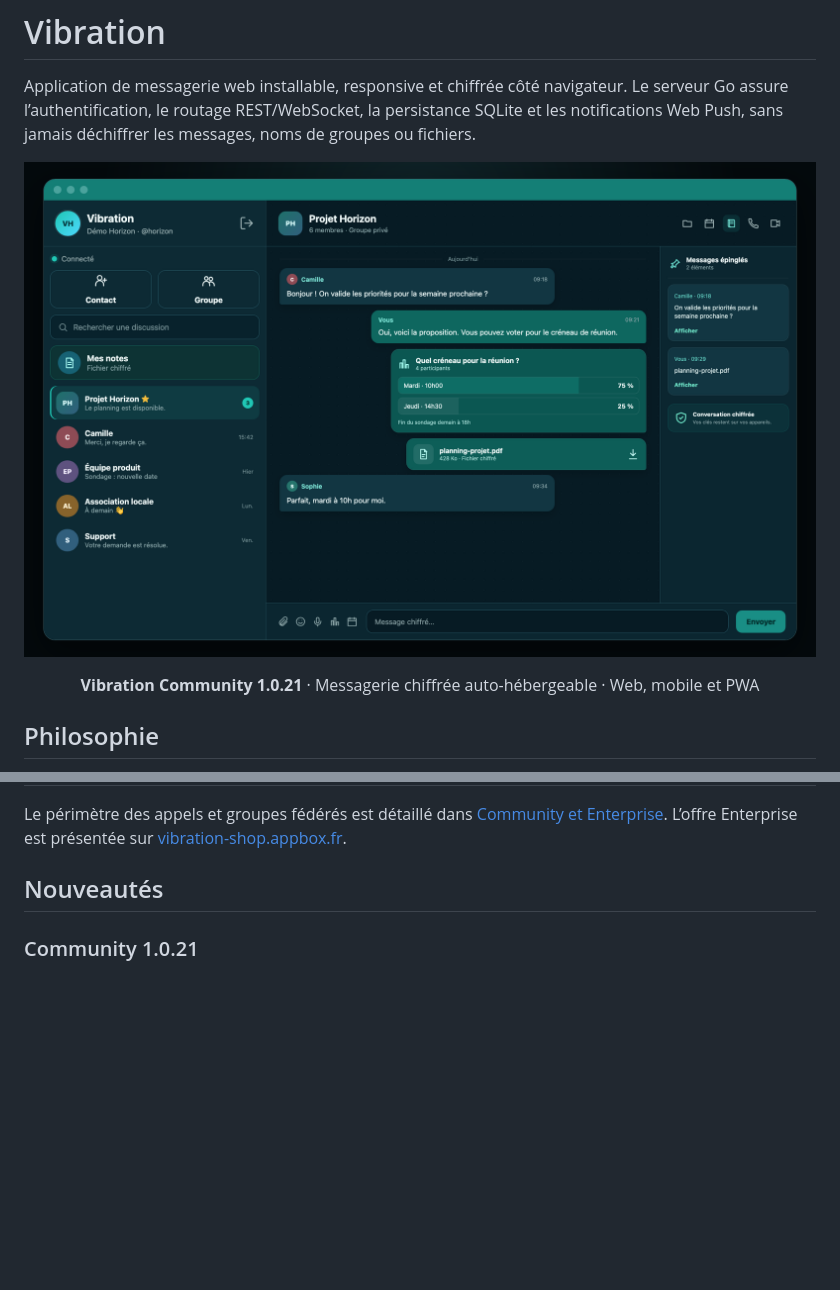
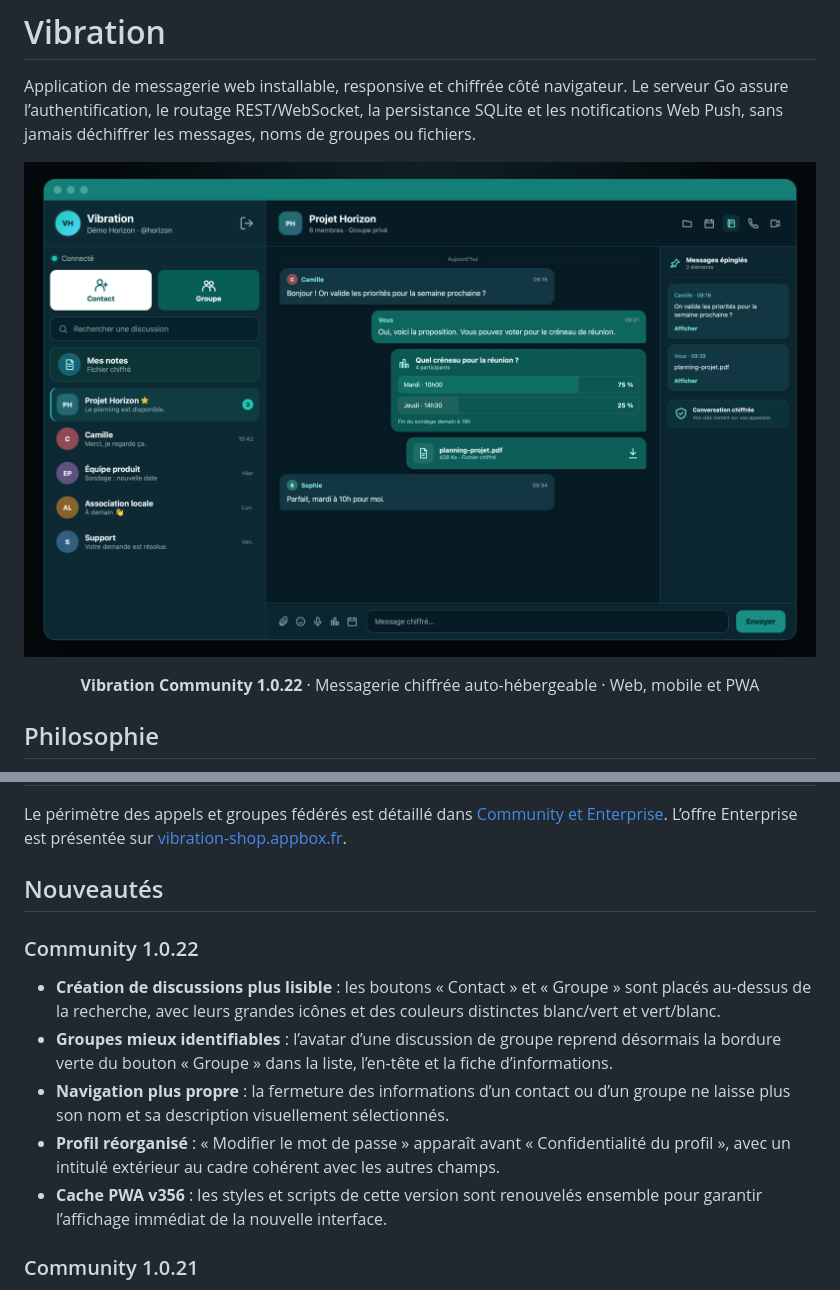
Before and after one commit to TrueMisterJeanP/vibration, a Markdown page: README.md, 2 parts joined by grey strips. GitHub-like rendering; pictures changed too: docs/interface-community.png; blank space fills up the shorter version.

Commit message:
Publier Community 1.0.22

```diff
--- a/README.md
+++ b/README.md
@@ -6,7 +6,7 @@ Application de messagerie web installable, responsive et chiffrée côté naviga
   <img src="docs/interface-community.png" alt="Interface fictive de Vibration Community avec discussions de démonstration, sondage, fichier et messages épinglés" width="900">
 </p>
 
-<p align="center"><strong>Vibration Community 1.0.21</strong> · Messagerie chiffrée auto-hébergeable · Web, mobile et PWA</p>
+<p align="center"><strong>Vibration Community 1.0.22</strong> · Messagerie chiffrée auto-hébergeable · Web, mobile et PWA</p>
 
 ## Philosophie
 
@@ -102,6 +102,14 @@ L’édition Enterprise reprend toutes les fonctionnalités de Community et ajou
 Le périmètre des appels et groupes fédérés est détaillé dans [Community et Enterprise](COMMUNITY_VS_ENTERPRISE.md). L’offre Enterprise est présentée sur [vibration-shop.appbox.fr](https://vibration-shop.appbox.fr).
 
 ## Nouveautés
+
+### Community 1.0.22
+
+- **Création de discussions plus lisible** : les boutons « Contact » et « Groupe » sont placés au-dessus de la recherche, avec leurs grandes icônes et des couleurs distinctes blanc/vert et vert/blanc.
+- **Groupes mieux identifiables** : l’avatar d’une discussion de groupe reprend désormais la bordure verte du bouton « Groupe » dans la liste, l’en-tête et la fiche d’informations.
+- **Navigation plus propre** : la fermeture des informations d’un contact ou d’un groupe ne laisse plus son nom et sa description visuellement sélectionnés.
+- **Profil réorganisé** : « Modifier le mot de passe » apparaît avant « Confidentialité du profil », avec un intitulé extérieur au cadre cohérent avec les autres champs.
+- **Cache PWA v356** : les styles et scripts de cette version sont renouvelés ensemble pour garantir l’affichage immédiat de la nouvelle interface.
 
 ### Community 1.0.21
 
```
Also changed, not shown: 18 other files.
